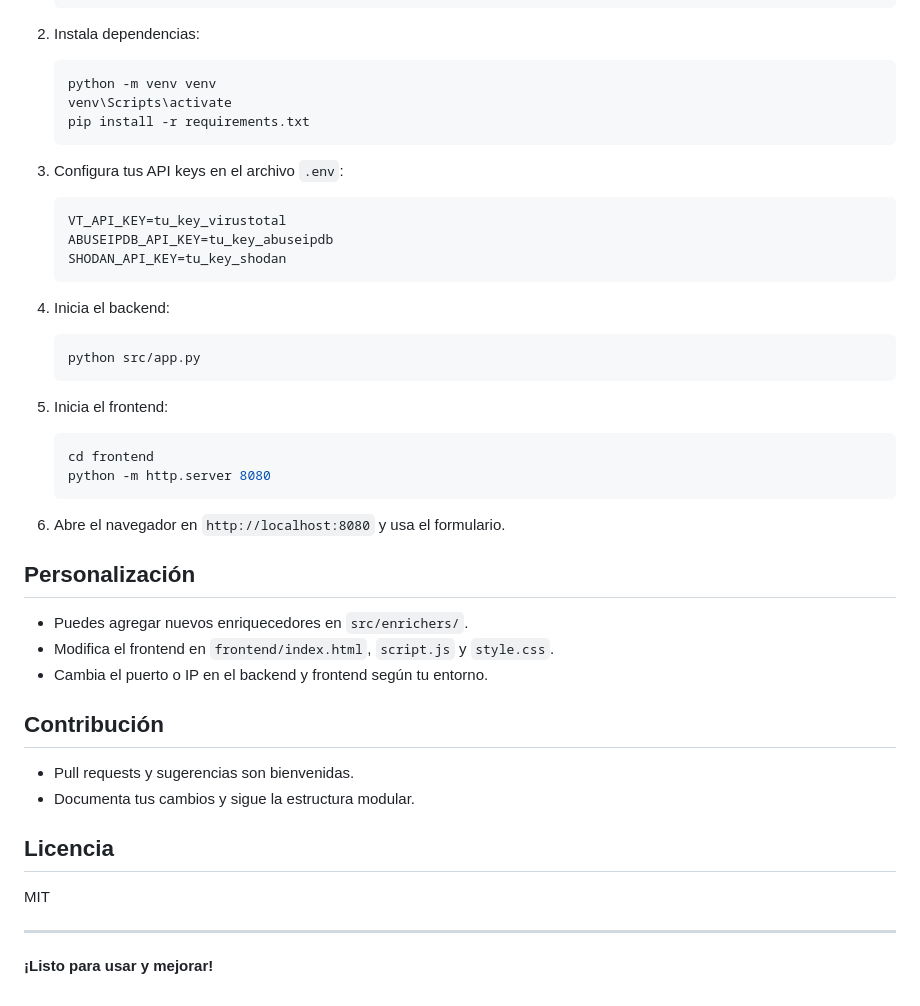
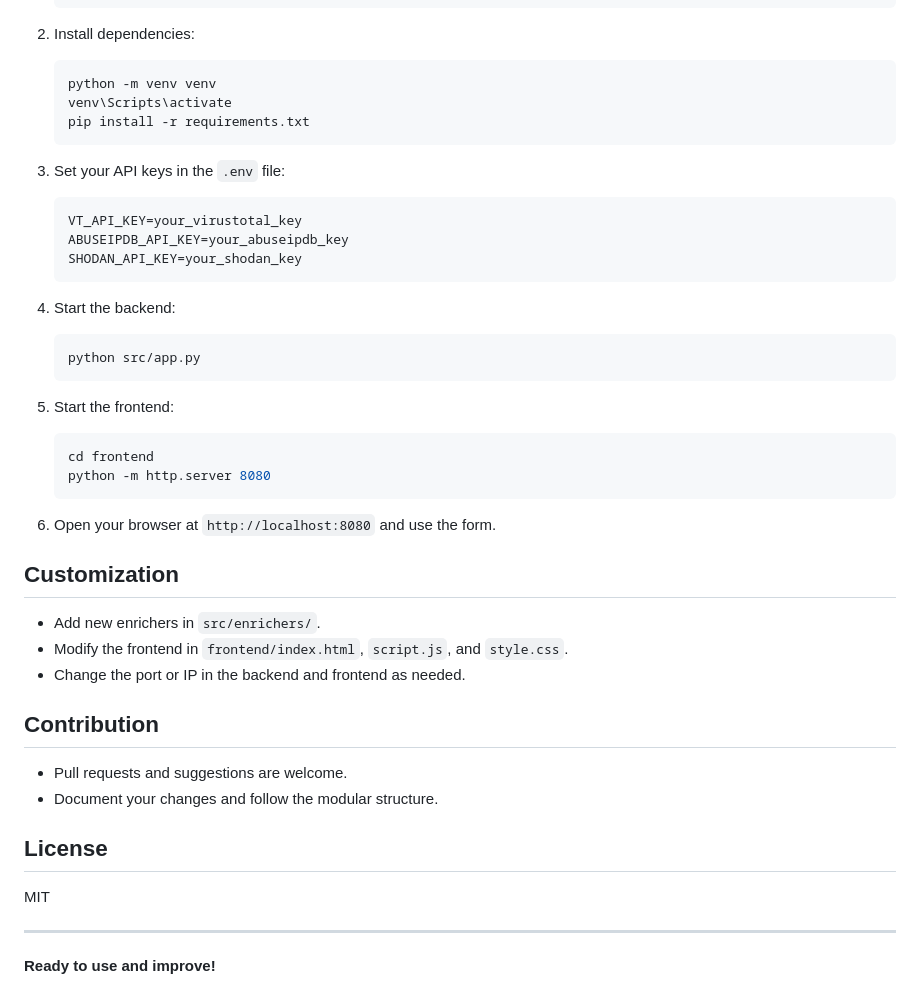
Before and after one commit to rodriveracr/Security-Alert-Enrichment-Bot, a Markdown page: README.md, the part around the change printed below. GitHub-like rendering.

````diff
--- a/README.md
+++ b/README.md
@@ -75,7 +75,7 @@ Security Alert Enrichment Bot/
    cd Security-Alert-Enrichment-Bot
    ```
 
-2. Instala dependencias:
+2. Install dependencies:
 
    ```bash
    python -m venv venv
@@ -83,43 +83,43 @@ Security Alert Enrichment Bot/
    pip install -r requirements.txt
    ```
 
-3. Configura tus API keys en el archivo `.env`:
+3. Set your API keys in the `.env` file:
 
    ```env
-   VT_API_KEY=tu_key_virustotal
-   ABUSEIPDB_API_KEY=tu_key_abuseipdb
-   SHODAN_API_KEY=tu_key_shodan
+   VT_API_KEY=your_virustotal_key
+   ABUSEIPDB_API_KEY=your_abuseipdb_key
+   SHODAN_API_KEY=your_shodan_key
    ```
 
-4. Inicia el backend:
+4. Start the backend:
 
    ```bash
    python src/app.py
    ```
 
-5. Inicia el frontend:
+5. Start the frontend:
 
    ```bash
    cd frontend
    python -m http.server 8080
    ```
 
-6. Abre el navegador en `http://localhost:8080` y usa el formulario.
+6. Open your browser at `http://localhost:8080` and use the form.
 
-## Personalización
+## Customization
 
-- Puedes agregar nuevos enriquecedores en `src/enrichers/`.
-- Modifica el frontend en `frontend/index.html`, `script.js` y `style.css`.
-- Cambia el puerto o IP en el backend y frontend según tu entorno.
+- Add new enrichers in `src/enrichers/`.
+- Modify the frontend in `frontend/index.html`, `script.js`, and `style.css`.
+- Change the port or IP in the backend and frontend as needed.
 
-## Contribución
+## Contribution
 
-- Pull requests y sugerencias son bienvenidas.
-- Documenta tus cambios y sigue la estructura modular.
+- Pull requests and suggestions are welcome.
+- Document your changes and follow the modular structure.
 
-## Licencia
+## License
 
 MIT
 
 ---
-**¡Listo para usar y mejorar!**
+**Ready to use and improve!**
````
Also changed, not shown: other parts of README.md (+36 -36 lines).
